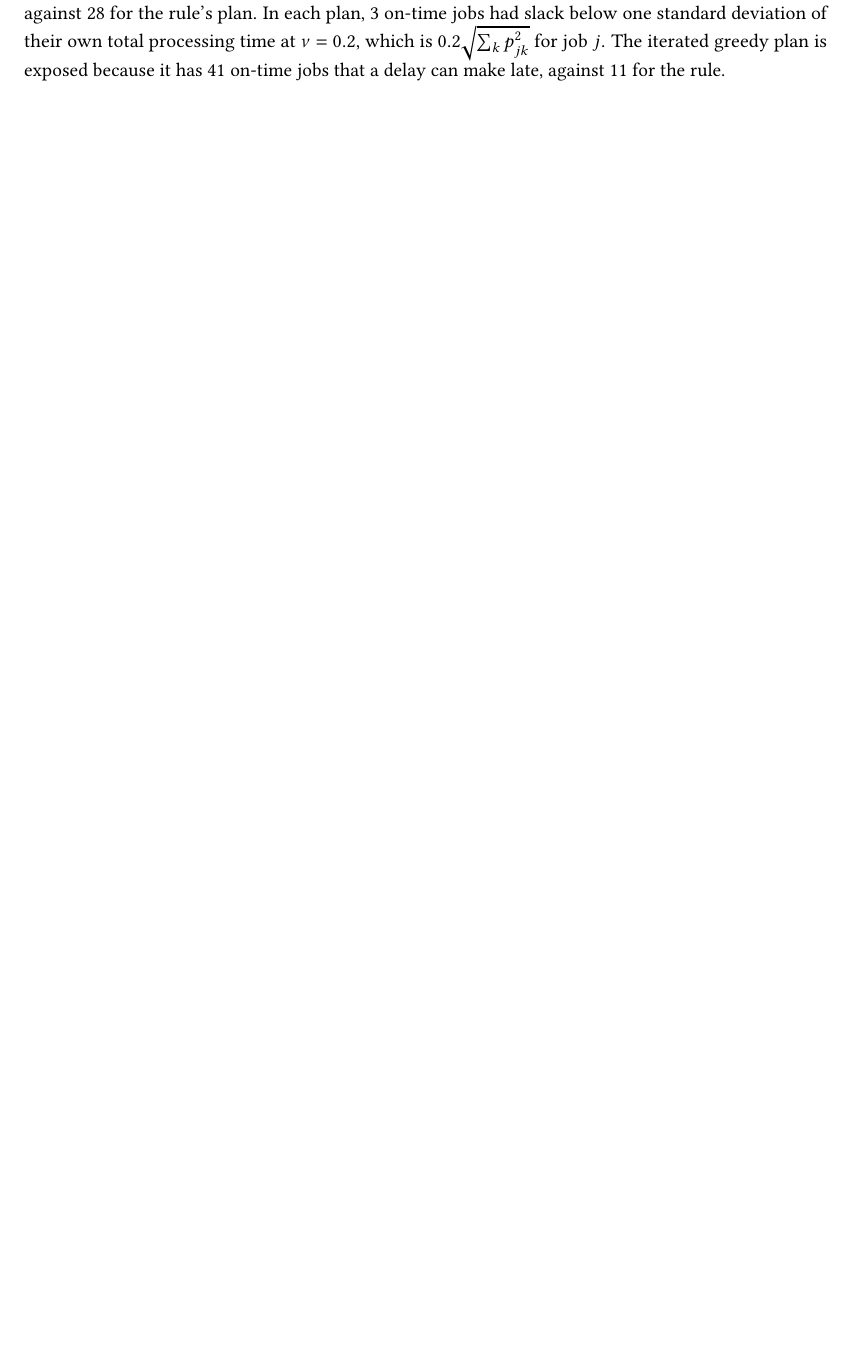
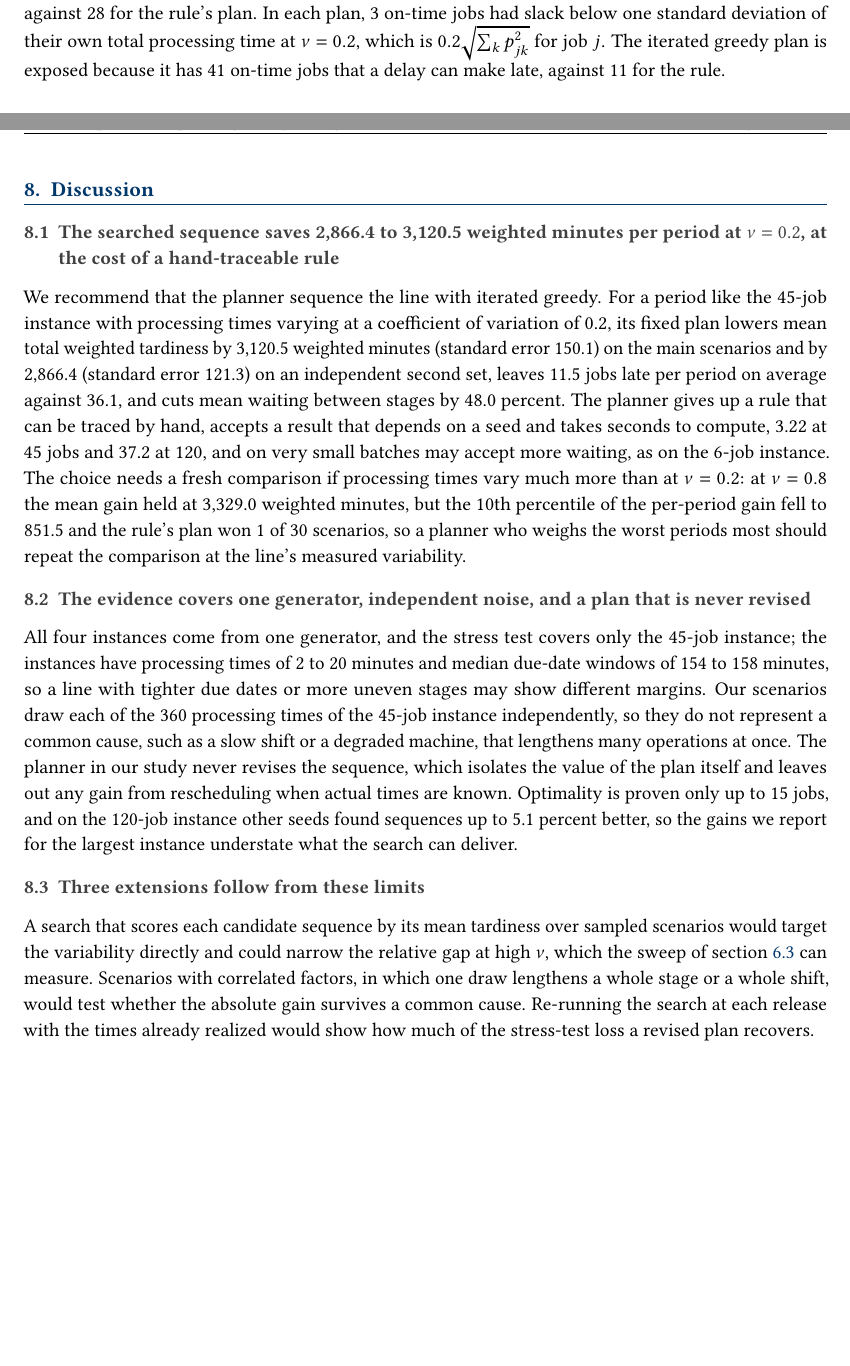
Before and after one commit to mutingma123/OM522Project, a LaTeX document (report/Option6_Report.tex, which reads report/sections/08_discussion.tex): part of page 15 of 16 before the commit and two parts of pages 15 and 16 of 17 after it, the two joined at a grey line, cut so that both start at the same text, the shorter picture padded with empty space. Compiled offline with pdfLaTeX.

Commit message:
[report] Add the Discussion section
State the recommendation with its benefit at CV 0.2 from both scenario sets, its cost, and the condition that calls for a fresh comparison; bound the evidence (one generator, one stress-tested instance, independent noise, no replanning, optimality only up to 15 jobs); and name three extensions.

Co-Authored-By: Claude Opus 5.5 <noreply@anthropic.com>

```diff
--- /dev/null
+++ b/report/sections/08_discussion.tex
@@ -0,0 +1,24 @@
+\section{Discussion}\label{sec:discussion}
+
+\subsection{The searched sequence saves 2,866.4 to 3,120.5 weighted minutes per period at \texorpdfstring{$\nu = 0.2$}{nu = 0.2}, at the cost of a hand-traceable rule}\label{sec:recommendation}
+
+\sumpara We recommend the searched sequence and state its benefit, its cost, and the condition that would reverse the choice. \sumparaend
+\fin We recommend that the planner sequence the line with iterated greedy. \fine
+\fin For a period like the 45-job instance with processing times varying at a coefficient of variation of 0.2, its fixed plan lowers mean total weighted tardiness by 3,120.5 weighted minutes (standard error 150.1) on the main scenarios and by 2,866.4 (standard error 121.3) on an independent second set, leaves 11.5~jobs late per period on average against 36.1, and cuts mean waiting between stages by 48.0~percent. \fine
+\fin The planner gives up a rule that can be traced by hand, accepts a result that depends on a seed and takes seconds to compute, 3.22 at 45~jobs and 37.2 at 120, and on very small batches may accept more waiting, as on the 6-job instance. \fine
+\fin The choice needs a fresh comparison if processing times vary much more than at $\nu = 0.2$: at $\nu = 0.8$ the mean gain held at 3,329.0 weighted minutes, but the 10th percentile of the per-period gain fell to 851.5 and the rule's plan won 1 of 30~scenarios, so a planner who weighs the worst periods most should repeat the comparison at the line's measured variability. \fine
+
+\subsection{The evidence covers one generator, independent noise, and a plan that is never revised}\label{sec:scope}
+
+\sumpara Our design bounds the claim in four ways that a planner should check against the line. \sumparaend
+\fin All four instances come from one generator, and the stress test covers only the 45-job instance; the instances have processing times of 2 to 20~minutes and median due-date windows of 154 to 158~minutes, so a line with tighter due dates or more uneven stages may show different margins. \fine
+\fin Our scenarios draw each of the 360 processing times of the 45-job instance independently, so they do not represent a common cause, such as a slow shift or a degraded machine, that lengthens many operations at once. \fine
+\fin The planner in our study never revises the sequence, which isolates the value of the plan itself and leaves out any gain from rescheduling when actual times are known. \fine
+\fin Optimality is proven only up to 15~jobs, and on the 120-job instance other seeds found sequences up to 5.1~percent better, so the gains we report for the largest instance understate what the search can deliver. \fine
+
+\subsection{Three extensions follow from these limits}\label{sec:next}
+
+\sumpara Each limit points to one extension with a clear test. \sumparaend
+\fin A search that scores each candidate sequence by its mean tardiness over sampled scenarios would target the variability directly and could narrow the relative gap at high $\nu$, which the sweep of \cref{sec:sweep} can measure. \fine
+\fin Scenarios with correlated factors, in which one draw lengthens a whole stage or a whole shift, would test whether the absolute gain survives a common cause. \fine
+\fin Re-running the search at each release with the times already realized would show how much of the stress-test loss a revised plan recovers. \fine
```
Also changed, not shown: report/Option6_Report.tex (+1 -0 lines), report/Option6_Report.pdf.
